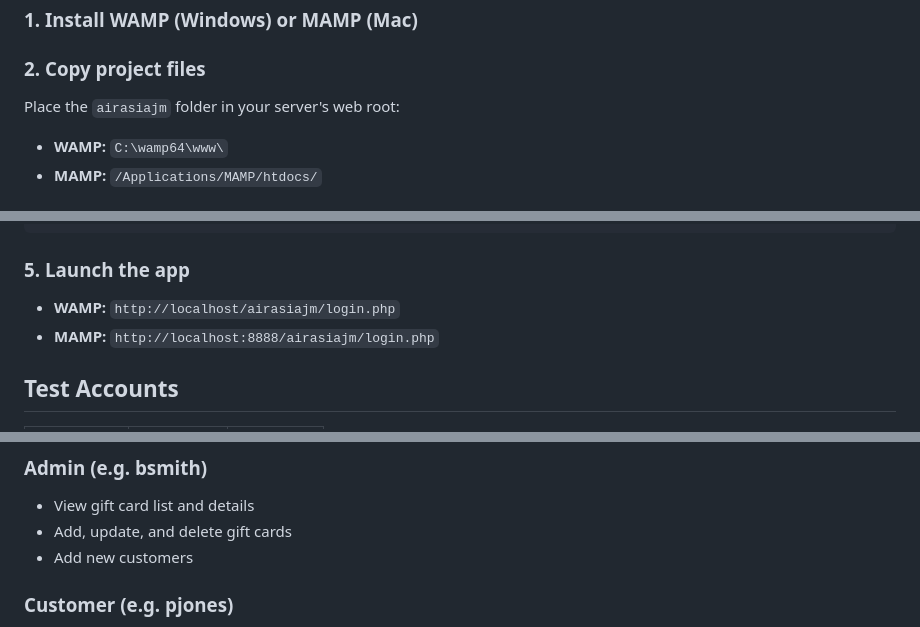
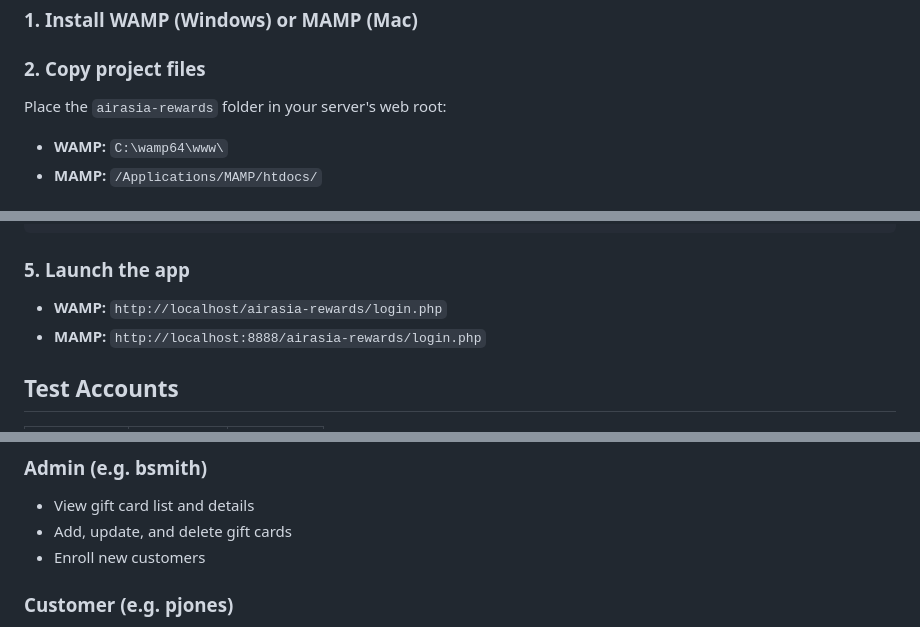
Before and after one commit to syrm4/airasia-rewards, a Markdown page: README.md, 3 parts joined by grey strips. Drawn GitHub-style.

````diff
--- a/README.md
+++ b/README.md
@@ -58,7 +58,7 @@ airasiajm/
 ### 1. Install WAMP (Windows) or MAMP (Mac)
 
 ### 2. Copy project files
-Place the `airasiajm` folder in your server's web root:
+Place the `airasia-rewards` folder in your server's web root:
 - **WAMP:** `C:\wamp64\www\`
 - **MAMP:** `/Applications/MAMP/htdocs/`
 
@@ -83,8 +83,8 @@ $pw = 'root';
 ```
 
 ### 5. Launch the app
-- **WAMP:** `http://localhost/airasiajm/login.php`
-- **MAMP:** `http://localhost:8888/airasiajm/login.php`
+- **WAMP:** `http://localhost/airasia-rewards/login.php`
+- **MAMP:** `http://localhost:8888/airasia-rewards/login.php`
 
 ## Test Accounts
 
@@ -101,7 +101,7 @@ $pw = 'root';
 ### Admin (e.g. bsmith)
 - View gift card list and details
 - Add, update, and delete gift cards
-- Add new customers
+- Enroll new customers
 
 ### Customer (e.g. pjones)
 - View gift card list and details
````
Also changed, not shown: other parts of README.md (+30 -12 lines).
